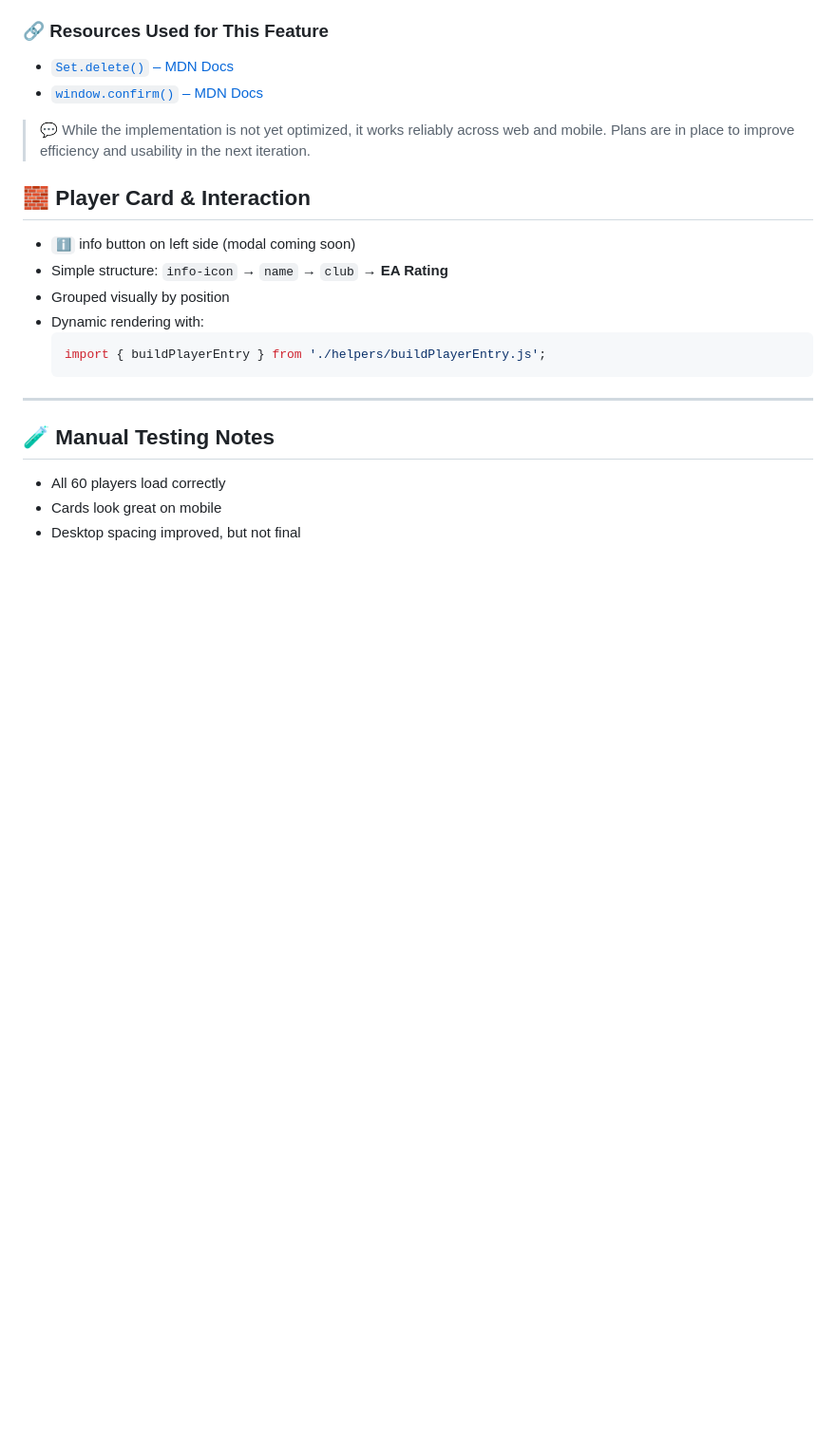
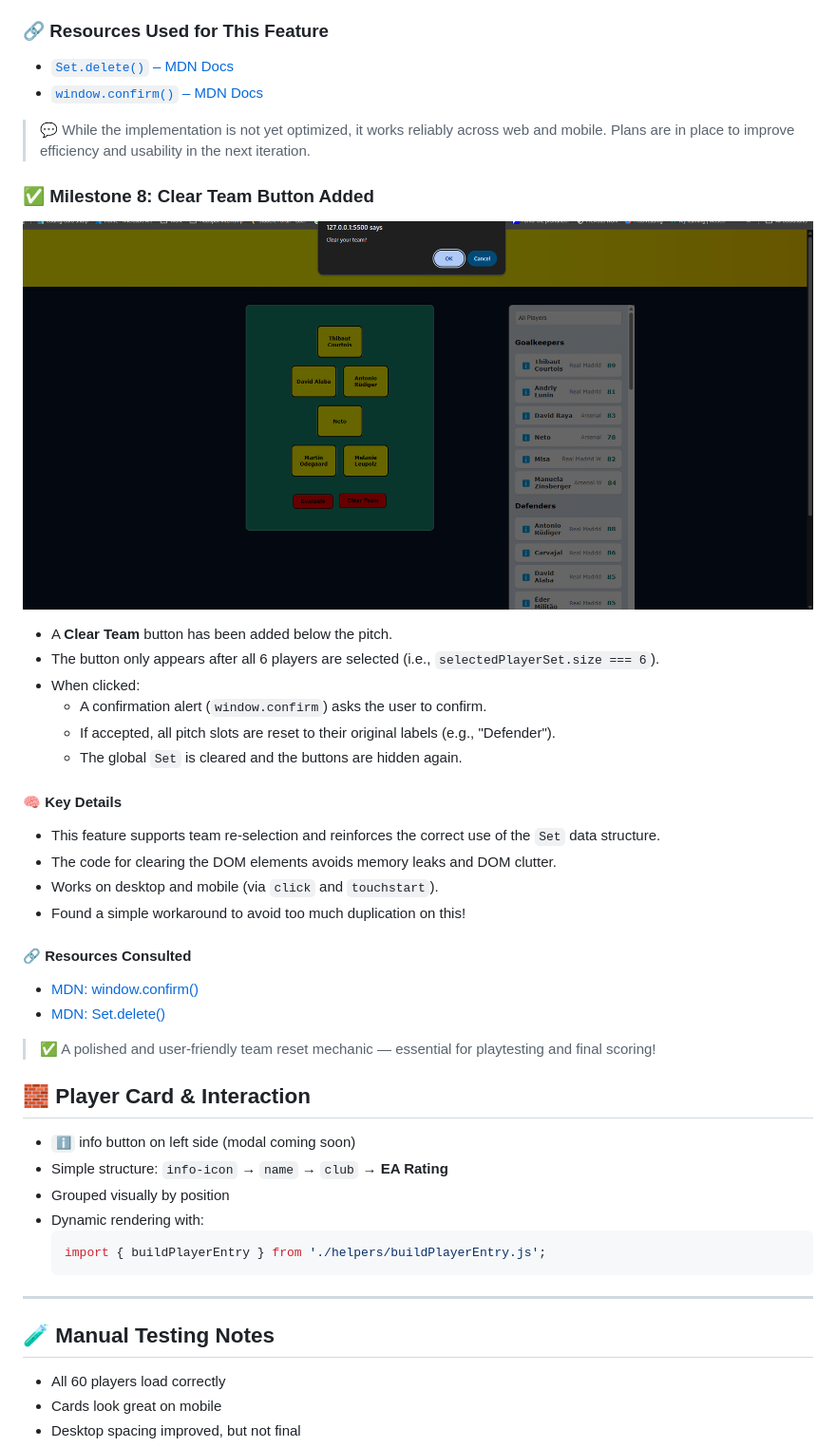
Before and after one commit to rabogan/coed-fantasy-football, a Markdown page: README.md, the part around the change. Shown: that part at 95% size. Drawn GitHub-style; pictures changed too: images/update-8.png (added); blank space fills up the shorter version.

Commit message:
Complete logic for clear button and publish fresh update

```diff
--- a/README.md
+++ b/README.md
@@ -202,6 +202,28 @@ export const positionGroupMapping = { ... };
 
 > 💬 While the implementation is not yet optimized, it works reliably across web and mobile. Plans are in place to improve efficiency and usability in the next iteration.
 
+### ✅ Milestone 8: Clear Team Button Added
+![Update 8](images/update-8.png)
+
+- A **Clear Team** button has been added below the pitch.
+- The button only appears after all 6 players are selected (i.e., `selectedPlayerSet.size === 6`).
+- When clicked:
+  - A confirmation alert (`window.confirm`) asks the user to confirm.
+  - If accepted, all pitch slots are reset to their original labels (e.g., "Defender").
+  - The global `Set` is cleared and the buttons are hidden again.
+
+#### 🧠 Key Details
+- This feature supports team re-selection and reinforces the correct use of the `Set` data structure.
+- The code for clearing the DOM elements avoids memory leaks and DOM clutter.
+- Works on desktop and mobile (via `click` and `touchstart`).
+- Found a simple workaround to avoid too much duplication on this!
+
+#### 🔗 Resources Consulted
+- [MDN: window.confirm()](https://developer.mozilla.org/en-US/docs/Web/API/Window/confirm)
+- [MDN: Set.delete()](https://developer.mozilla.org/en-US/docs/Web/JavaScript/Reference/Global_Objects/Set/delete)
+
+> ✅ A polished and user-friendly team reset mechanic — essential for playtesting and final scoring!
+
 
 ## 🧱 Player Card & Interaction
 
```
Also changed, not shown: 1 other file.
